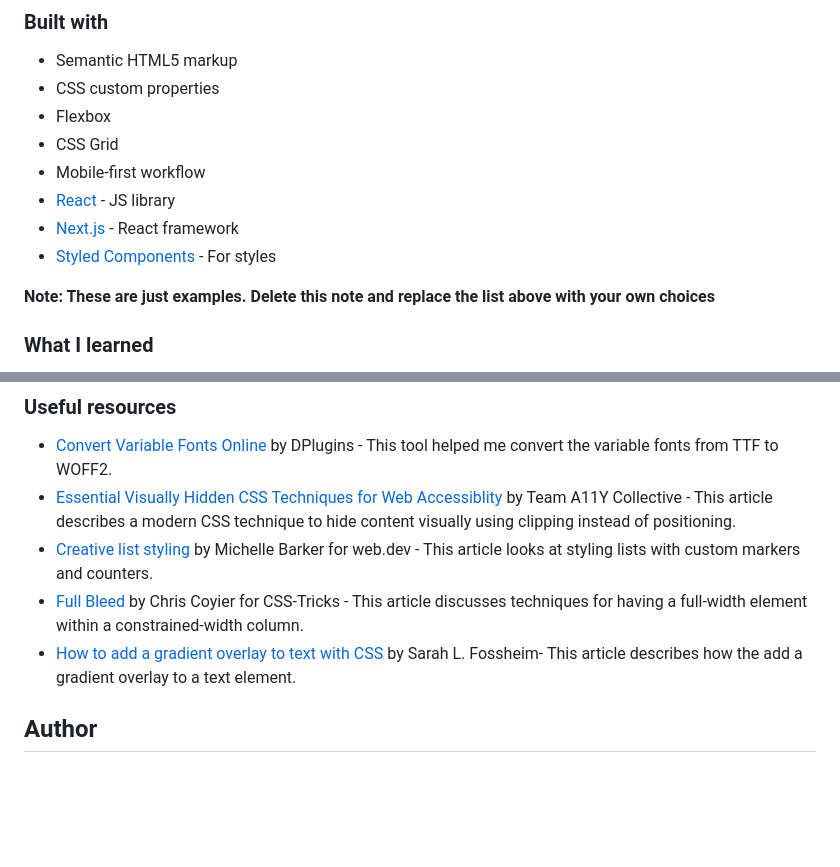
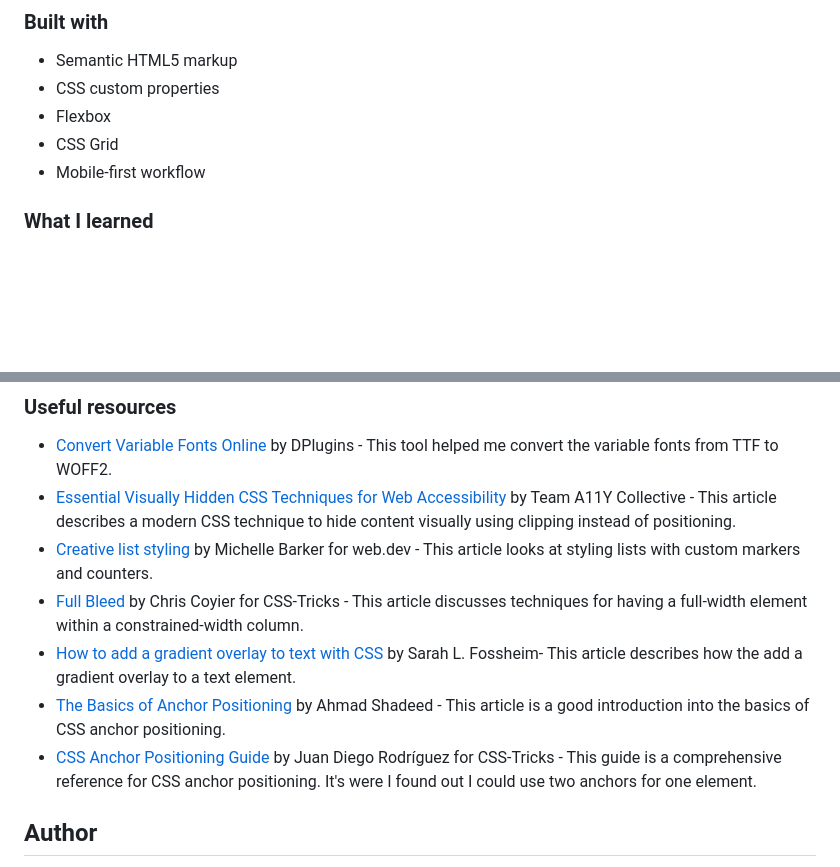
Before and after one commit to SabineEmden/fm-tech-book-landing-page, a Markdown page: README.md, 2 parts joined by grey strips. GitHub-like rendering; blank space fills up the shorter version.

```diff
--- a/README.md
+++ b/README.md
@@ -59,11 +59,6 @@ Then crop/optimize/edit your image however you like, add it to your project, and
 - Flexbox
 - CSS Grid
 - Mobile-first workflow
-- [React](https://reactjs.org/) - JS library
-- [Next.js](https://nextjs.org/) - React framework
-- [Styled Components](https://styled-components.com/) - For styles
-
-**Note: These are just examples. Delete this note and replace the list above with your own choices**
 
 ### What I learned
 
@@ -100,10 +95,12 @@ Use this section to outline areas that you want to continue focusing on in futur
 ### Useful resources
 
 - [Convert Variable Fonts Online](https://dplugins.com/convert-variable-fonts-online/) by DPlugins - This tool helped me convert the variable fonts from TTF to WOFF2.
-- [Essential Visually Hidden CSS Techniques for Web Accessiblity](https://www.a11y-collective.com/blog/visually-hidden/) by Team A11Y Collective - This article describes a modern CSS technique to hide content visually using clipping instead of positioning.
+- [Essential Visually Hidden CSS Techniques for Web Accessibility](https://www.a11y-collective.com/blog/visually-hidden/) by Team A11Y Collective - This article describes a modern CSS technique to hide content visually using clipping instead of positioning.
 - [Creative list styling](https://web.dev/articles/creative-list-styling) by Michelle Barker for web.dev - This article looks at styling lists with custom markers and counters.
 - [Full Bleed](https://css-tricks.com/full-bleed/) by Chris Coyier for CSS-Tricks - This article discusses techniques for having a full-width element within a constrained-width column.
 - [How to add a gradient overlay to text with CSS](https://fossheim.io/writing/posts/css-text-gradient/) by Sarah L. Fossheim- This article describes how the add a gradient overlay to a text element.
+- [The Basics of Anchor Positioning](https://ishadeed.com/article/anchor-positioning/) by Ahmad Shadeed - This article is a good introduction into the basics of CSS anchor positioning.
+- [CSS Anchor Positioning Guide](https://css-tricks.com/css-anchor-positioning-guide/) by Juan Diego Rodríguez for CSS-Tricks - This guide is a comprehensive reference for CSS anchor positioning. It's were I found out I could use two anchors for one element.
 
 ## Author
 
```
